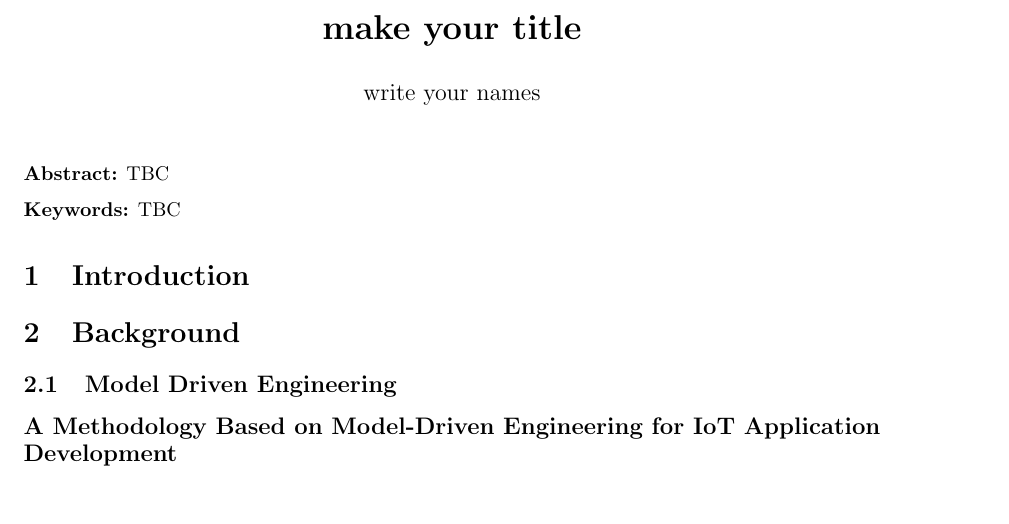
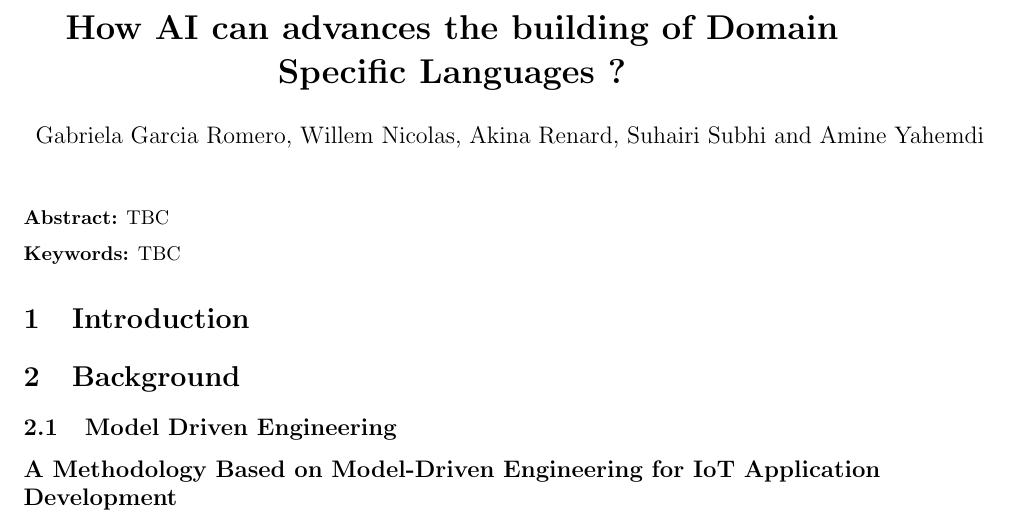
Before and after one commit to omeriem/3AInternship2022-2023, a LaTeX document (Report/main.tex): part of page 1 of 8, cut at the place of the change. Compiled offline with pdfLaTeX.

Commit message:
Update main.tex
names, title and biblography

```diff
--- a/Report/main.tex
+++ b/Report/main.tex
@@ -18,8 +18,8 @@
 %SetFonts
 
 
-\title{\bf make your title}
-\author{write your names}
+\title{\bf How AI can advances the building of Domain Specific Languages ?}
+\author{Gabriela Garcia Romero, Willem Nicolas, Akina Renard, Suhairi Subhi and Amine Yahemdi }
 \date{}							% Activate to display a given date or no date
 
 \begin{document}
```
Also changed, not shown: Report/main.tex (3 more changed lines).
